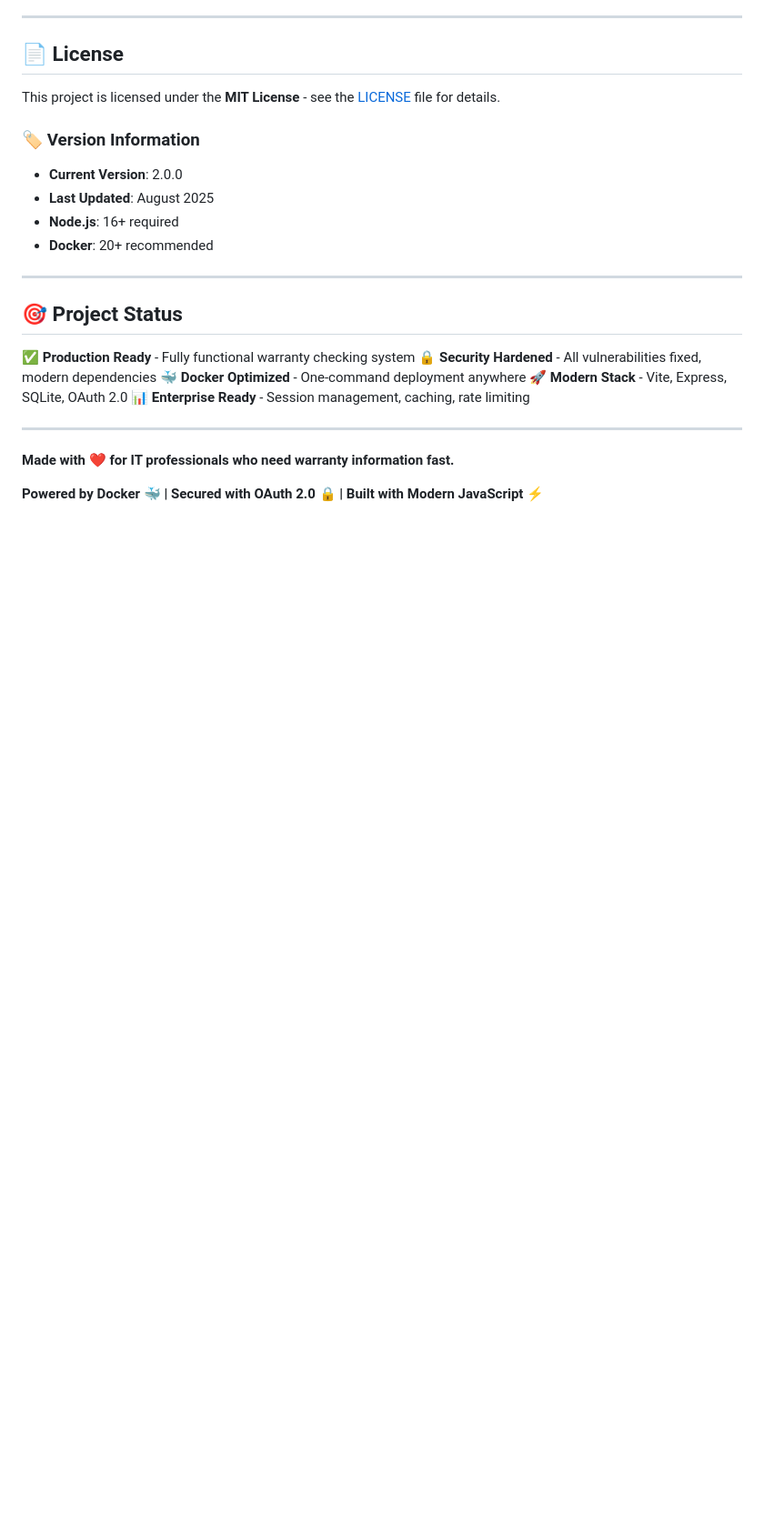
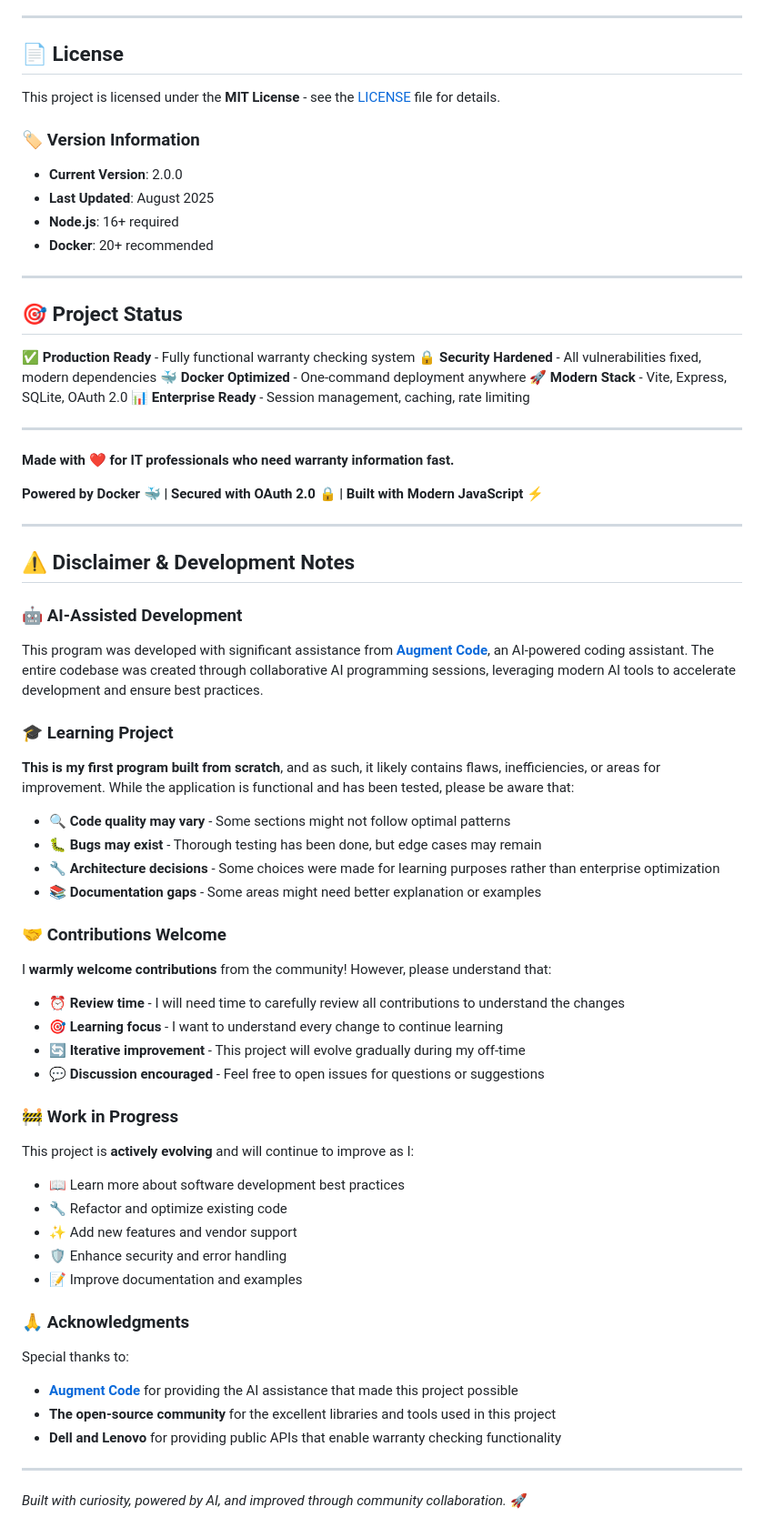
Before and after one commit to cafasdon/WarrantyDog, a Markdown page: README.md, the part around the change. Shown at 91% size. Drawn GitHub-style; blank space fills up the shorter version.

Commit message:
docs: Add comprehensive disclaimer and development notes
- Credit Augment Code for AI-assisted development
- Acknowledge this is a first program with potential flaws
- Set expectations for contribution review process
- Explain work-in-progress nature and evolution timeline
- Add acknowledgments section for tools and APIs used
- Maintain transparency about learning-focused development approach

```diff
--- a/README.md
+++ b/README.md
@@ -539,3 +539,44 @@ This project is licensed under the **MIT License** - see the [LICENSE](LICENSE)
 **Made with ❤️ for IT professionals who need warranty information fast.**
 
 **Powered by Docker 🐳 | Secured with OAuth 2.0 🔒 | Built with Modern JavaScript ⚡**
+
+---
+
+## ⚠️ **Disclaimer & Development Notes**
+
+### 🤖 **AI-Assisted Development**
+This program was developed with significant assistance from **[Augment Code](https://augmentcode.com)**, an AI-powered coding assistant. The entire codebase was created through collaborative AI programming sessions, leveraging modern AI tools to accelerate development and ensure best practices.
+
+### 🎓 **Learning Project**
+**This is my first program built from scratch**, and as such, it likely contains flaws, inefficiencies, or areas for improvement. While the application is functional and has been tested, please be aware that:
+
+- 🔍 **Code quality may vary** - Some sections might not follow optimal patterns
+- 🐛 **Bugs may exist** - Thorough testing has been done, but edge cases may remain
+- 🔧 **Architecture decisions** - Some choices were made for learning purposes rather than enterprise optimization
+- 📚 **Documentation gaps** - Some areas might need better explanation or examples
+
+### 🤝 **Contributions Welcome**
+I **warmly welcome contributions** from the community! However, please understand that:
+
+- ⏰ **Review time** - I will need time to carefully review all contributions to understand the changes
+- 🎯 **Learning focus** - I want to understand every change to continue learning
+- 🔄 **Iterative improvement** - This project will evolve gradually during my off-time
+- 💬 **Discussion encouraged** - Feel free to open issues for questions or suggestions
+
+### 🚧 **Work in Progress**
+This project is **actively evolving** and will continue to improve as I:
+- 📖 Learn more about software development best practices
+- 🔧 Refactor and optimize existing code
+- ✨ Add new features and vendor support
+- 🛡️ Enhance security and error handling
+- 📝 Improve documentation and examples
+
+### 🙏 **Acknowledgments**
+Special thanks to:
+- **[Augment Code](https://augmentcode.com)** for providing the AI assistance that made this project possible
+- **The open-source community** for the excellent libraries and tools used in this project
+- **Dell and Lenovo** for providing public APIs that enable warranty checking functionality
+
+---
+
+*Built with curiosity, powered by AI, and improved through community collaboration.* 🚀
```
